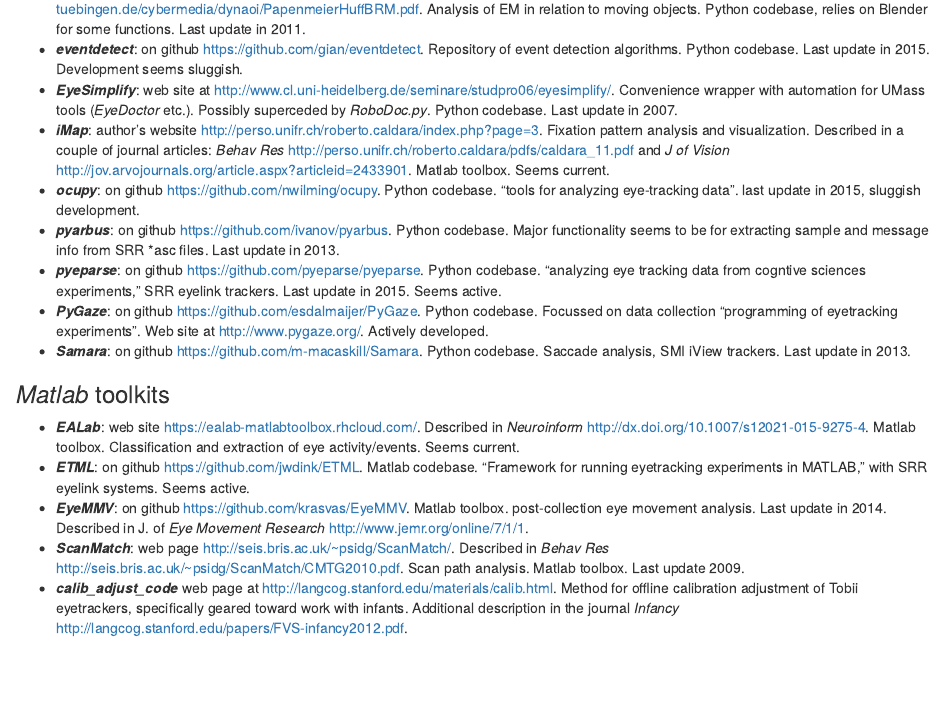
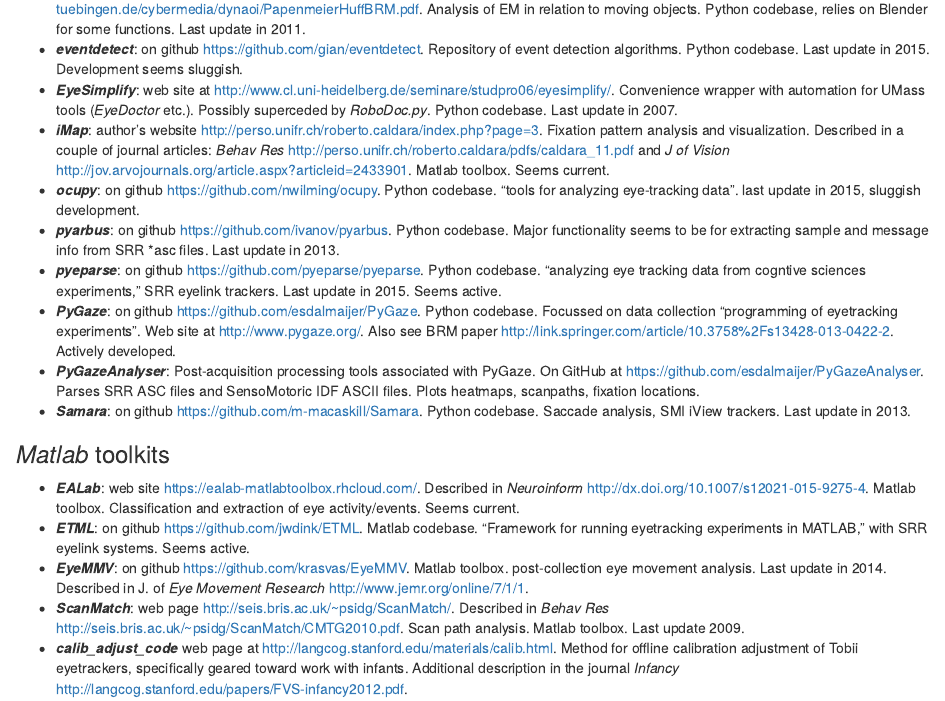
Before and after one commit to davebraze/FDBeye, an R Markdown document (README.Rmd): the page in a window 1100 px wide, from 1120 px down. Rendered offline with R 4.5, knitr and Pandoc, with nearby package versions.

Commit message:
README.md

```diff
--- a/README.Rmd
+++ b/README.Rmd
@@ -81,7 +81,11 @@ know. Better yet, fork this repository, make the changes yourself, and send me a
   * ***pyeparse***: on github <https://github.com/pyeparse/pyeparse>. Python codebase. "analyzing eye tracking data from
     cogntive sciences experiments," SRR eyelink trackers. Last update in 2015. Seems active.
   * ***PyGaze***: on github <https://github.com/esdalmaijer/PyGaze>. Python codebase. Focussed on data collection
-    "programming of eyetracking experiments". Web site at <http://www.pygaze.org/>. Actively developed.
+    "programming of eyetracking experiments". Web site at <http://www.pygaze.org/>. Also see BRM paper
+    <http://link.springer.com/article/10.3758%2Fs13428-013-0422-2>. Actively developed.
+  * ***PyGazeAnalyser***: Post-acquisition processing tools associated with PyGaze. On GitHub at
+    <https://github.com/esdalmaijer/PyGazeAnalyser>. Parses SRR ASC files and SensoMotoric IDF ASCII files. Plots
+    heatmaps, scanpaths, fixation locations.
   * ***Samara***: on github <https://github.com/m-macaskill/Samara>. Python codebase. Saccade analysis, SMI iView
     trackers. Last update in 2013.
 
```
Also changed, not shown: inst/extdata/yaml-test.txt (+2 -0 lines).
